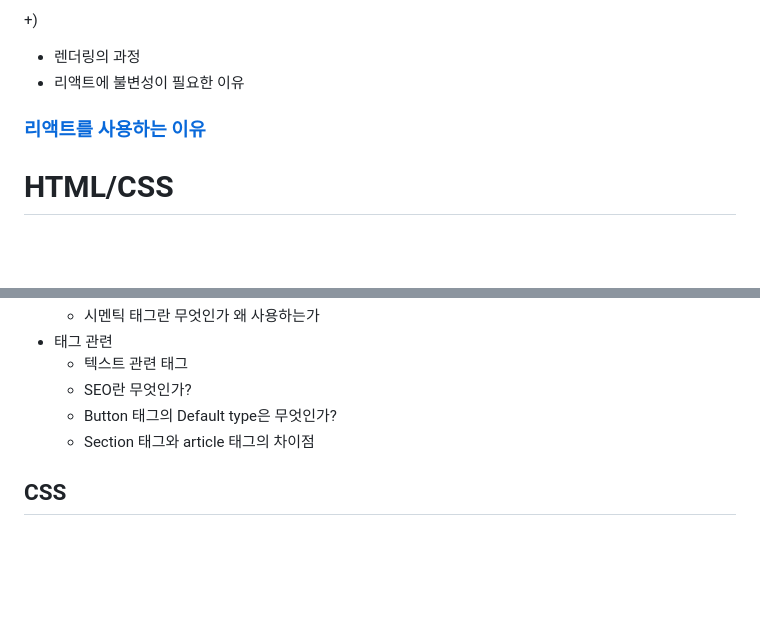
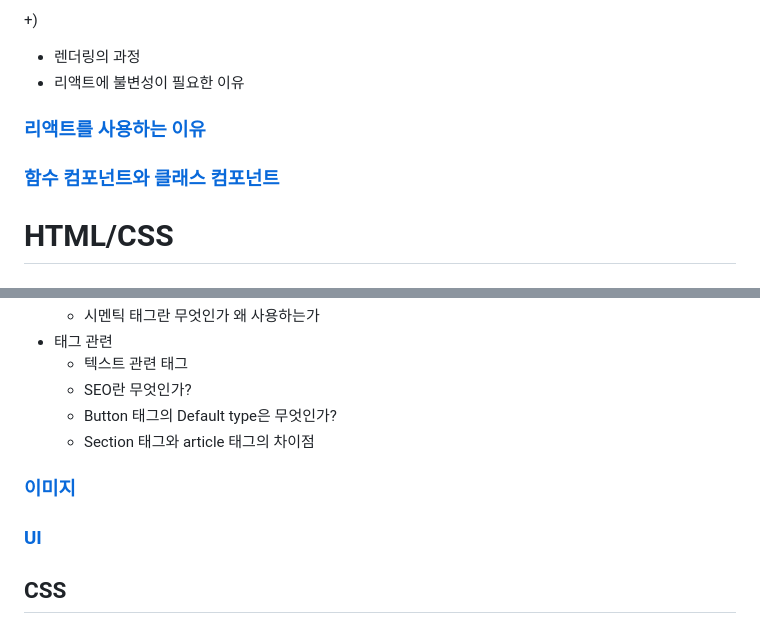
Before and after one commit to SeryeongK/Frontend_All_in_one, a Markdown page: README.md, 2 parts joined by grey strips. Drawn GitHub-style; blank space fills up the shorter version.

```diff
--- a/README.md
+++ b/README.md
@@ -91,6 +91,10 @@
 
 ### [리액트를 사용하는 이유](/React/리액트를%20사용하는%20이유.md)
 
+### [함수 컴포넌트와 클래스 컴포넌트](./React/함수%20컴포넌트와%20클래스%20컴포넌트.md)
+
+
+
 # HTML/CSS
 
 ## HTML
@@ -124,6 +128,10 @@
   - Button 태그의 Default type은 무엇인가?
   - Section 태그와 article 태그의 차이점
 
+### [이미지](./HTMLCSS/이미지.md)
+
+### [UI](./HTMLCSS/UI.md)
+
 ## CSS
 
 ### [Display](/HTMLCSS/디스플레이.md)
```
Also changed, not shown: HTMLCSS/이미지.md (added, +54 -0 lines).
